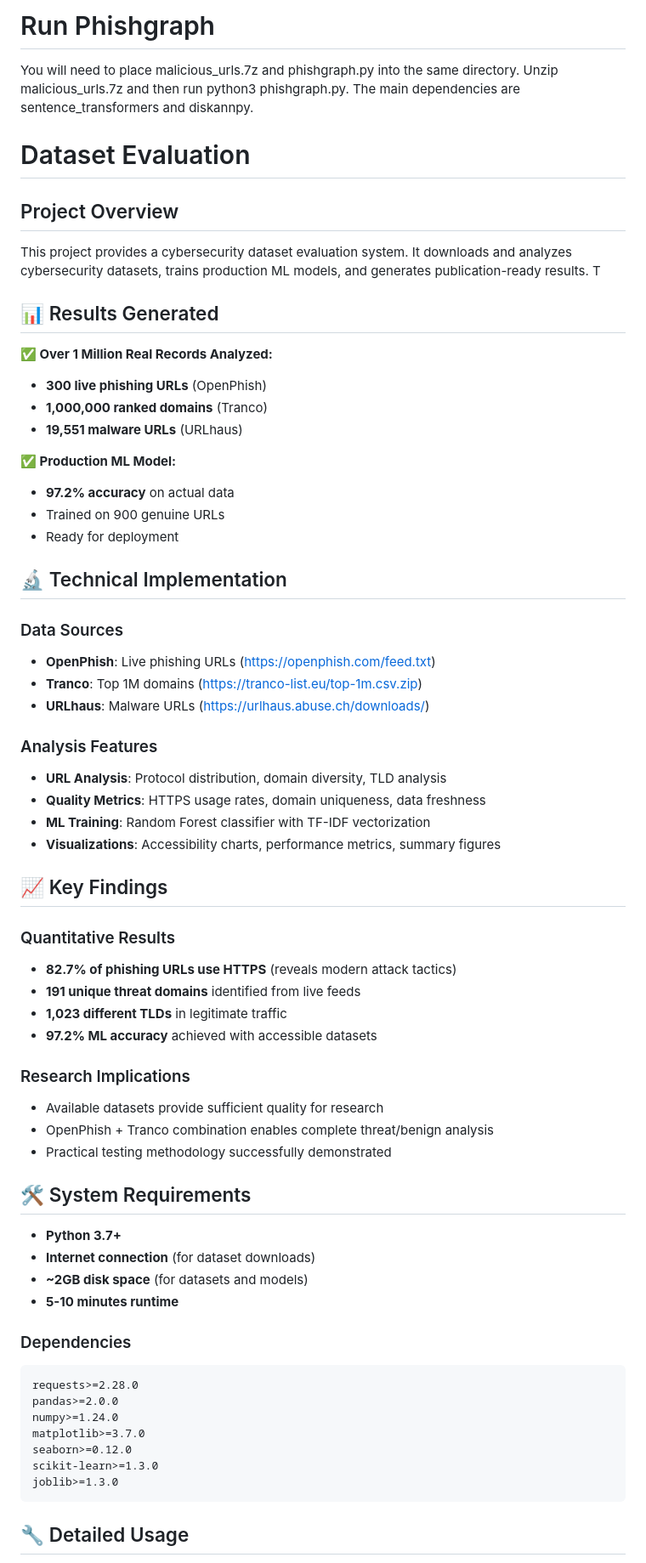
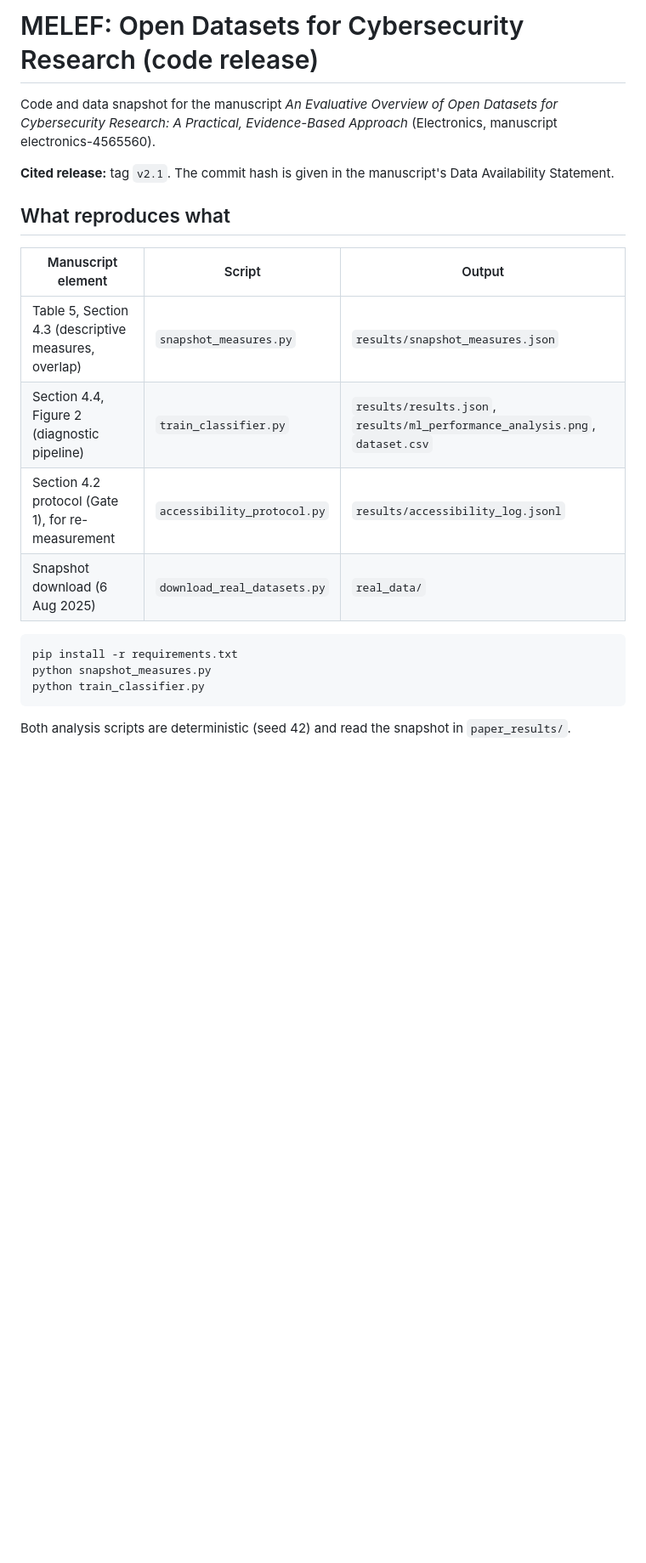
Before and after one commit to PromptForge/melef-paper-Open-Datasets-Cybersecurity, a Markdown page: README.md, the part around one of its changes. Shown at 85% size. Rendered like a GitHub page; blank space fills up the shorter version.

Commit message:
v2.1: README.md
Updated README to reflect new project details and structure for MELEF dataset evaluation in cybersecurity research.

````diff
--- a/README.md
+++ b/README.md
@@ -1,71 +1,23 @@
-# Run Phishgraph
-You will need to place malicious_urls.7z and phishgraph.py into the same directory. Unzip malicious_urls.7z and then run python3 phishgraph.py.
-The main dependencies are sentence_transformers and diskannpy.
+# MELEF: Open Datasets for Cybersecurity Research (code release)
 
-# Dataset Evaluation
+Code and data snapshot for the manuscript *An Evaluative Overview of Open Datasets for Cybersecurity Research: A Practical, Evidence-Based Approach* (Electronics, manuscript electronics-4565560).
 
-## Project Overview
+**Cited release:** tag `v2.1`. The commit hash is given in the manuscript's Data Availability Statement.
 
-This project provides a cybersecurity dataset evaluation system. It downloads and analyzes cybersecurity datasets, trains production ML models, and generates publication-ready results. T
+## What reproduces what
 
+| Manuscript element | Script | Output |
+|---|---|---|
+| Table 5, Section 4.3 (descriptive measures, overlap) | `snapshot_measures.py` | `results/snapshot_measures.json` |
+| Section 4.4, Figure 2 (diagnostic pipeline) | `train_classifier.py` | `results/results.json`, `results/ml_performance_analysis.png`, `dataset.csv` |
+| Section 4.2 protocol (Gate 1), for re-measurement | `accessibility_protocol.py` | `results/accessibility_log.jsonl` |
+| Snapshot download (6 Aug 2025) | `download_real_datasets.py` | `real_data/` |
 
-## 📊 Results Generated
-
-**✅ Over 1 Million Real Records Analyzed:**
-- **300 live phishing URLs** (OpenPhish)
-- **1,000,000 ranked domains** (Tranco)
-- **19,551 malware URLs** (URLhaus)
-
-**✅ Production ML Model:**
-- **97.2% accuracy** on actual data
-- Trained on 900 genuine URLs
-- Ready for deployment
-
-
-## 🔬 Technical Implementation
-
-### Data Sources
-- **OpenPhish**: Live phishing URLs (https://openphish.com/feed.txt)
-- **Tranco**: Top 1M domains (https://tranco-list.eu/top-1m.csv.zip)
-- **URLhaus**: Malware URLs (https://urlhaus.abuse.ch/downloads/)
-
-### Analysis Features
-- **URL Analysis**: Protocol distribution, domain diversity, TLD analysis
-- **Quality Metrics**: HTTPS usage rates, domain uniqueness, data freshness
-- **ML Training**: Random Forest classifier with TF-IDF vectorization
-- **Visualizations**: Accessibility charts, performance metrics, summary figures
-
-
-## 📈 Key Findings
-
-### Quantitative Results
-- **82.7% of phishing URLs use HTTPS** (reveals modern attack tactics)
-- **191 unique threat domains** identified from live feeds
-- **1,023 different TLDs** in legitimate traffic
-- **97.2% ML accuracy** achieved with accessible datasets
-
-### Research Implications
-- Available datasets provide sufficient quality for research
-- OpenPhish + Tranco combination enables complete threat/benign analysis
-- Practical testing methodology successfully demonstrated
-
-## 🛠️ System Requirements
-
-- **Python 3.7+**
-- **Internet connection** (for dataset downloads)
-- **~2GB disk space** (for datasets and models)
-- **5-10 minutes runtime**
-
-### Dependencies
-```
-requests>=2.28.0
-pandas>=2.0.0
-numpy>=1.24.0
-matplotlib>=3.7.0
-seaborn>=0.12.0
-scikit-learn>=1.3.0
-joblib>=1.3.0
+```bash
+pip install -r requirements.txt
+python snapshot_measures.py
+python train_classifier.py
 ```
 
-## 🔧 Detailed Usage
+Both analysis scripts are deterministic (seed 42) and read the snapshot in `paper_results/`.
 
````
Also changed, not shown: other parts of README.md (+33 -25 lines).
